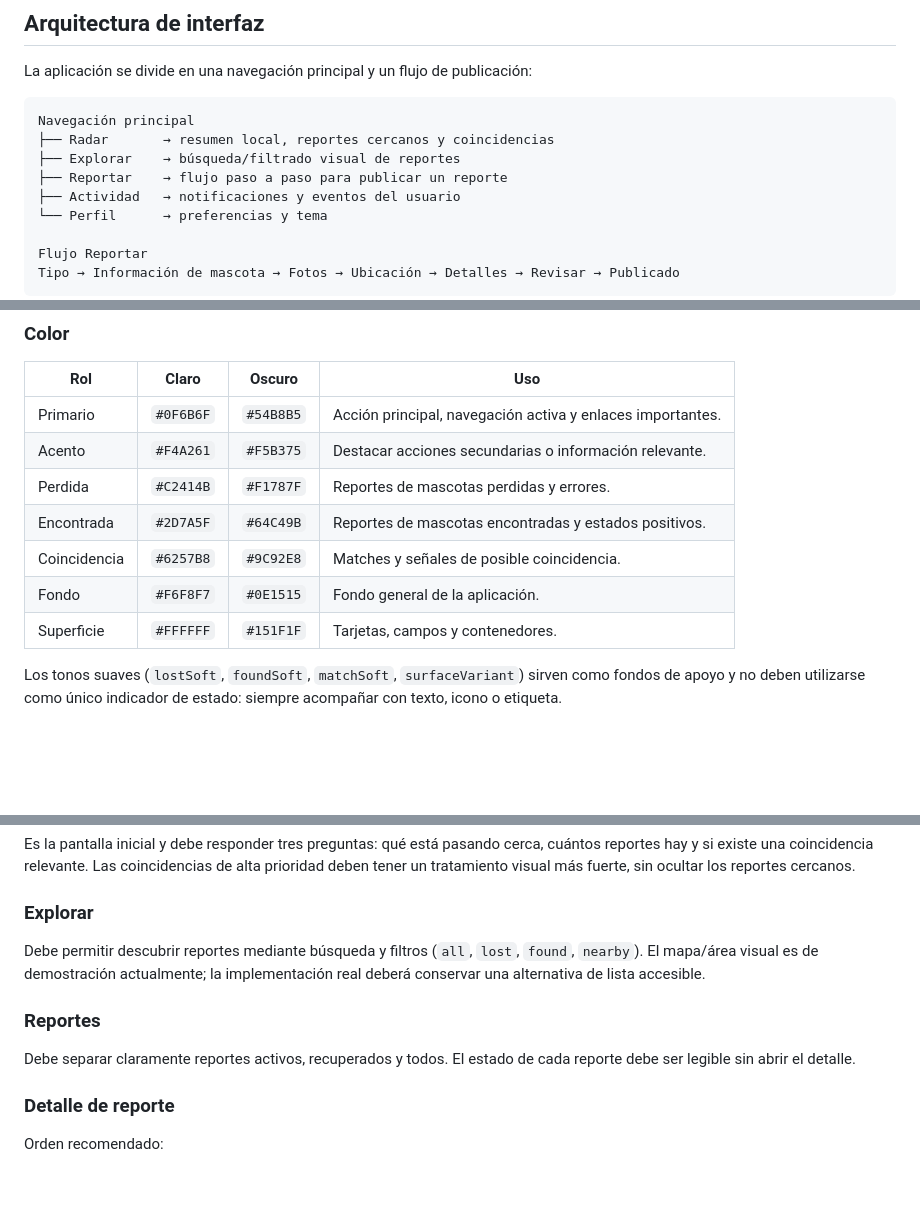
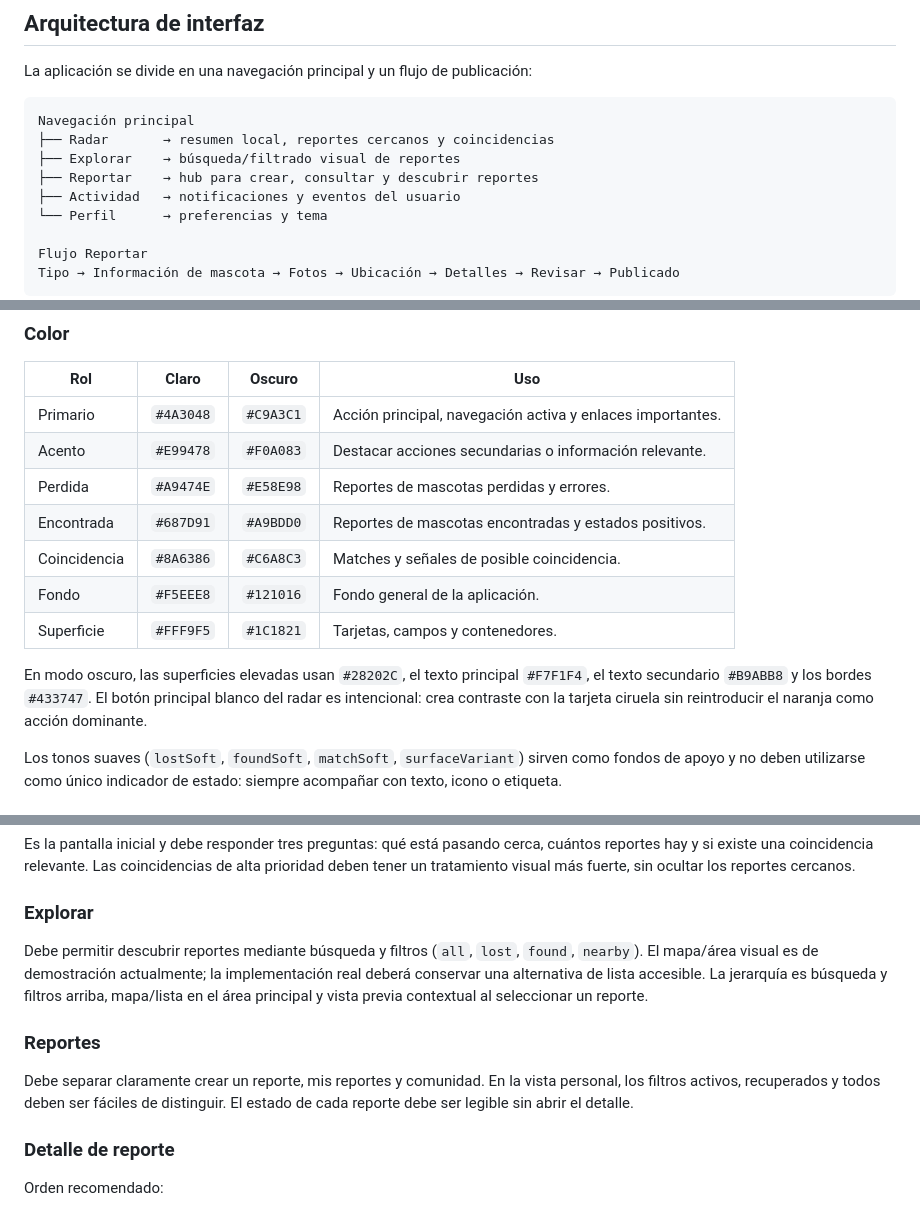
Before and after one commit to David-Cabrera00/PetLink-Proyect, a Markdown page: petlink/DESING.md, 3 parts joined by grey strips. GitHub-like rendering; blank space fills up the shorter version.

```diff
--- a/petlink/DESING.md
+++ b/petlink/DESING.md
@@ -24,7 +24,7 @@ La aplicación se divide en una navegación principal y un flujo de publicación
 Navegación principal
 ├── Radar       → resumen local, reportes cercanos y coincidencias
 ├── Explorar    → búsqueda/filtrado visual de reportes
-├── Reportar    → flujo paso a paso para publicar un reporte
+├── Reportar    → hub para crear, consultar y descubrir reportes
 ├── Actividad   → notificaciones y eventos del usuario
 └── Perfil      → preferencias y tema
 
@@ -42,13 +42,15 @@ Los tokens deben consumirse desde `lib/core/theme/` y no duplicarse dentro de la
 
 | Rol | Claro | Oscuro | Uso |
 |---|---|---|---|
-| Primario | `#0F6B6F` | `#54B8B5` | Acción principal, navegación activa y enlaces importantes. |
-| Acento | `#F4A261` | `#F5B375` | Destacar acciones secundarias o información relevante. |
-| Perdida | `#C2414B` | `#F1787F` | Reportes de mascotas perdidas y errores. |
-| Encontrada | `#2D7A5F` | `#64C49B` | Reportes de mascotas encontradas y estados positivos. |
-| Coincidencia | `#6257B8` | `#9C92E8` | Matches y señales de posible coincidencia. |
-| Fondo | `#F6F8F7` | `#0E1515` | Fondo general de la aplicación. |
-| Superficie | `#FFFFFF` | `#151F1F` | Tarjetas, campos y contenedores. |
+| Primario | `#4A3048` | `#C9A3C1` | Acción principal, navegación activa y enlaces importantes. |
+| Acento | `#E99478` | `#F0A083` | Destacar acciones secundarias o información relevante. |
+| Perdida | `#A9474E` | `#E58E98` | Reportes de mascotas perdidas y errores. |
+| Encontrada | `#687D91` | `#A9BDD0` | Reportes de mascotas encontradas y estados positivos. |
+| Coincidencia | `#8A6386` | `#C6A8C3` | Matches y señales de posible coincidencia. |
+| Fondo | `#F5EEE8` | `#121016` | Fondo general de la aplicación. |
+| Superficie | `#FFF9F5` | `#1C1821` | Tarjetas, campos y contenedores. |
+
+En modo oscuro, las superficies elevadas usan `#28202C`, el texto principal `#F7F1F4`, el texto secundario `#B9ABB8` y los bordes `#433747`. El botón principal blanco del radar es intencional: crea contraste con la tarjeta ciruela sin reintroducir el naranja como acción dominante.
 
 Los tonos suaves (`lostSoft`, `foundSoft`, `matchSoft`, `surfaceVariant`) sirven como fondos de apoyo y no deben utilizarse como único indicador de estado: siempre acompañar con texto, icono o etiqueta.
 
@@ -141,11 +143,11 @@ Es la pantalla inicial y debe responder tres preguntas: qué está pasando cerca
 
 ### Explorar
 
-Debe permitir descubrir reportes mediante búsqueda y filtros (`all`, `lost`, `found`, `nearby`). El mapa/área visual es de demostración actualmente; la implementación real deberá conservar una alternativa de lista accesible.
+Debe permitir descubrir reportes mediante búsqueda y filtros (`all`, `lost`, `found`, `nearby`). El mapa/área visual es de demostración actualmente; la implementación real deberá conservar una alternativa de lista accesible. La jerarquía es búsqueda y filtros arriba, mapa/lista en el área principal y vista previa contextual al seleccionar un reporte.
 
 ### Reportes
 
-Debe separar claramente reportes activos, recuperados y todos. El estado de cada reporte debe ser legible sin abrir el detalle.
+Debe separar claramente crear un reporte, mis reportes y comunidad. En la vista personal, los filtros activos, recuperados y todos deben ser fáciles de distinguir. El estado de cada reporte debe ser legible sin abrir el detalle.
 
 ### Detalle de reporte
 
```
Also changed, not shown: petlink/AGENTS.md (+3 -3 lines).
